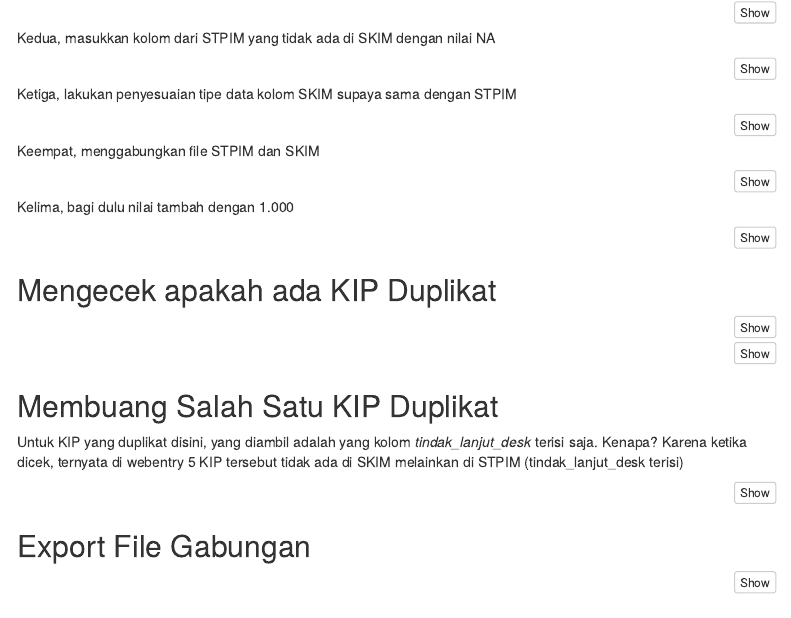
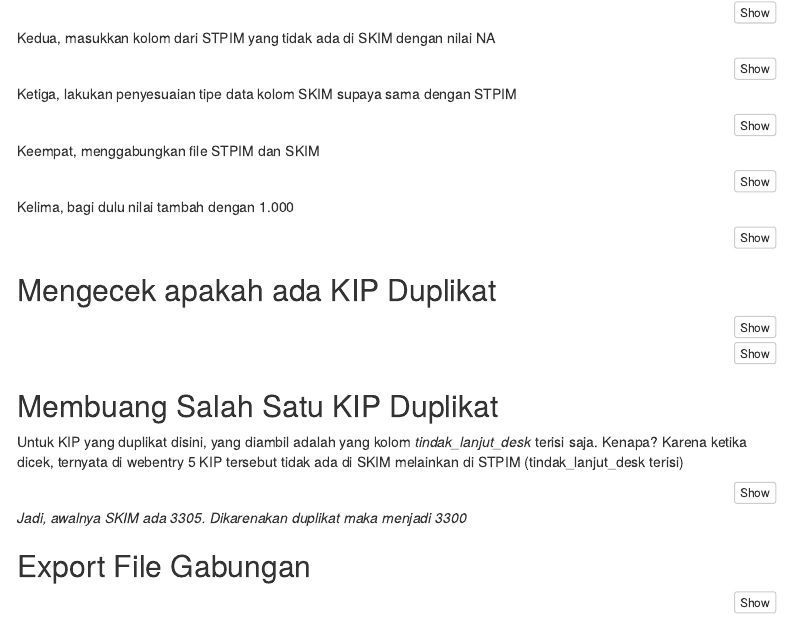
Before and after one commit to ayuparamudita/tabel_ibs23, an R Markdown document (gabung_stpim_skim.Rmd): the page in a window 1100 px wide, from 880 px down. Rendered offline with R 4.5, knitr and Pandoc, with nearby package versions; the code chunks are not run, so their results and figures are left out; menus at the side of the page are left out.

Commit message:
Nambah deskripsi dikit

````diff
--- a/gabung_stpim_skim.Rmd
+++ b/gabung_stpim_skim.Rmd
@@ -152,6 +153,8 @@ stpim_skim_clean <- stpim_skim %>%
   ungroup()
 ```
 
+*Jadi, awalnya SKIM ada 3305. Dikarenakan duplikat maka menjadi 3300*
+
 
 ## Export File Gabungan
 
````
Also changed, not shown: gabung_stpim_skim.Rmd (1 more changed lines).
